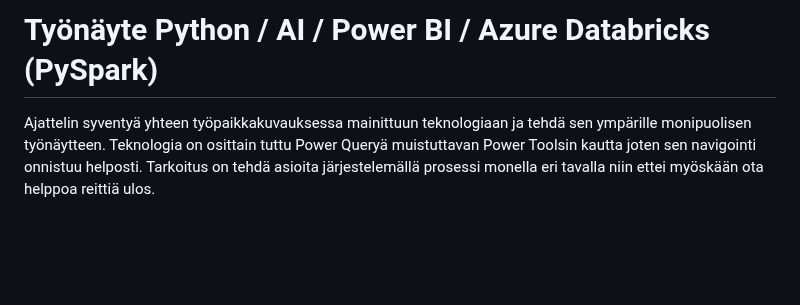
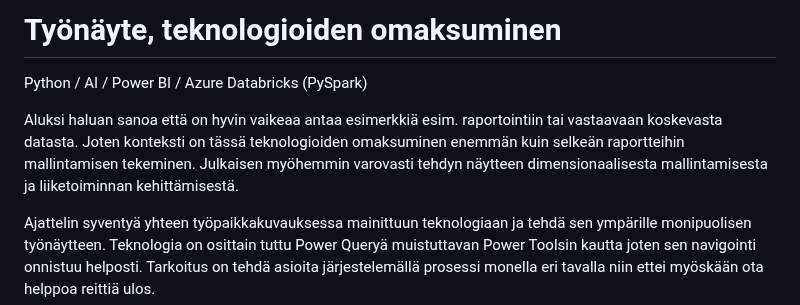
Before and after one commit to Mauno934/Tyonayte, a Markdown page: README.md, the part around the change. Drawn GitHub-style; blank space fills up the shorter version.

```diff
--- a/README.md
+++ b/README.md
@@ -1,4 +1,9 @@
-# Työnäyte Python / AI / Power BI / Azure Databricks (PySpark)
+# Työnäyte, teknologioiden omaksuminen
+Python / AI / Power BI / Azure Databricks (PySpark)
+
+Aluksi haluan sanoa että on hyvin vaikeaa antaa esimerkkiä esim. raportointiin tai vastaavaan koskevasta datasta. Joten konteksti on tässä teknologioiden omaksuminen enemmän kuin selkeän raportteihin mallintamisen tekeminen. Julkaisen myöhemmin varovasti tehdyn näytteen dimensionaalisesta mallintamisesta ja liiketoiminnan kehittämisestä.
+
+
 
 Ajattelin syventyä yhteen työpaikkakuvauksessa mainittuun teknologiaan ja tehdä sen ympärille monipuolisen työnäytteen. Teknologia on osittain tuttu Power Queryä muistuttavan Power Toolsin kautta joten sen navigointi onnistuu helposti. Tarkoitus on tehdä asioita järjestelemällä prosessi monella eri tavalla niin ettei myöskään ota helppoa reittiä ulos.
 
```
